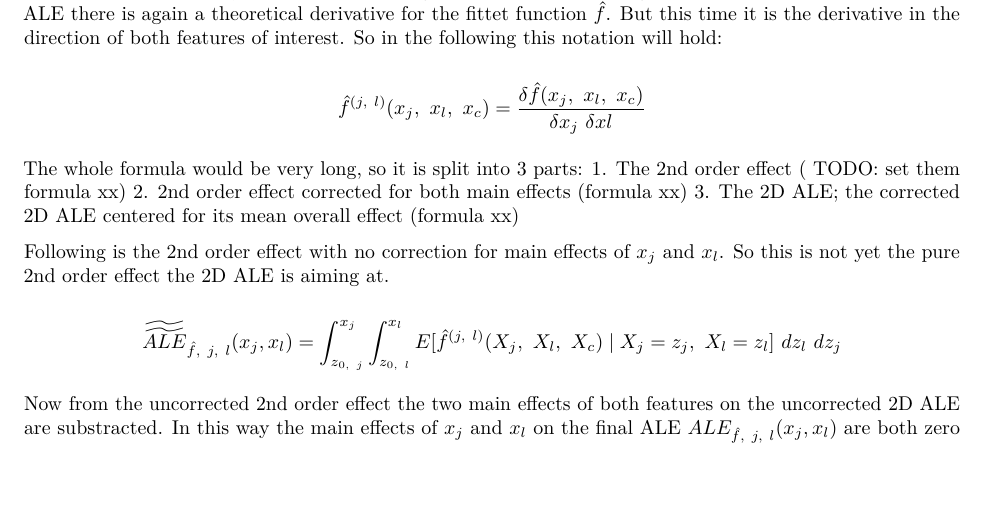
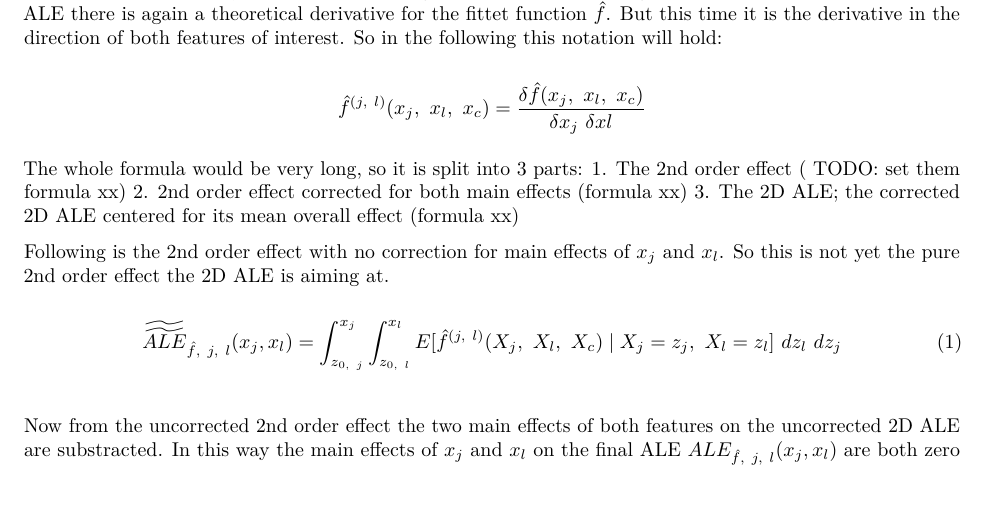
Before and after one commit to slds-lmu/iml_methods_limitations, an R Markdown document (02-4-ale-pdp.Rmd): part of page 5 of 15, cut so that both start at the same text. Rendered offline with R 4.5, knitr and Pandoc, then LaTeX, with nearby package versions.

Commit message:
okay lets see

```diff
--- a/02-4-ale-pdp.Rmd
+++ b/02-4-ale-pdp.Rmd
@@ -268,7 +268,9 @@ The whole formula would be very long, so it is split into 3 parts:
 
 Following is the 2nd order effect with no correction for main effects of $x_j$ and $x_l$. So this is not yet the pure 2nd order effect the 2D ALE is aiming at.
 
-$$ \widetilde{\widetilde{ALE}}_{\hat{f},~j,~l}(x_j, x_l) = \int_{z_{0,~j}}^{x_j}  \int_{z_{0,~l}}^{x_l}             E[\hat{f}^{(j,~l)}(X_j,~X_l,~X_c)\mid X_j = z_j,~X_l = z_l]~dz_l~dz_j$$
+$$ \begin{equation}
+\widetilde{\widetilde{ALE}}_{\hat{f},~j,~l}(x_j, x_l) = \int_{z_{0,~j}}^{x_j}  \int_{z_{0,~l}}^{x_l}             E[\hat{f}^{(j,~l)}(X_j,~X_l,~X_c)\mid X_j = z_j,~X_l = z_l]~dz_l~dz_j
+\end{equation}$$
 
 Now from the uncorrected 2nd order effect the two main effects of both features on the uncorrected 2D ALE are substracted. In this way the main effects of $x_j$ and $x_l$ on the final ALE $ALE_{\hat{f},~j,~l}(x_j, x_l)$ are both zero (TODO: apley). But be carefull, this is not centering by a constant as in the one dimensional ALE. This is a correction for the also accumulated main effects which of course vary in the directions of the features.
 
```
